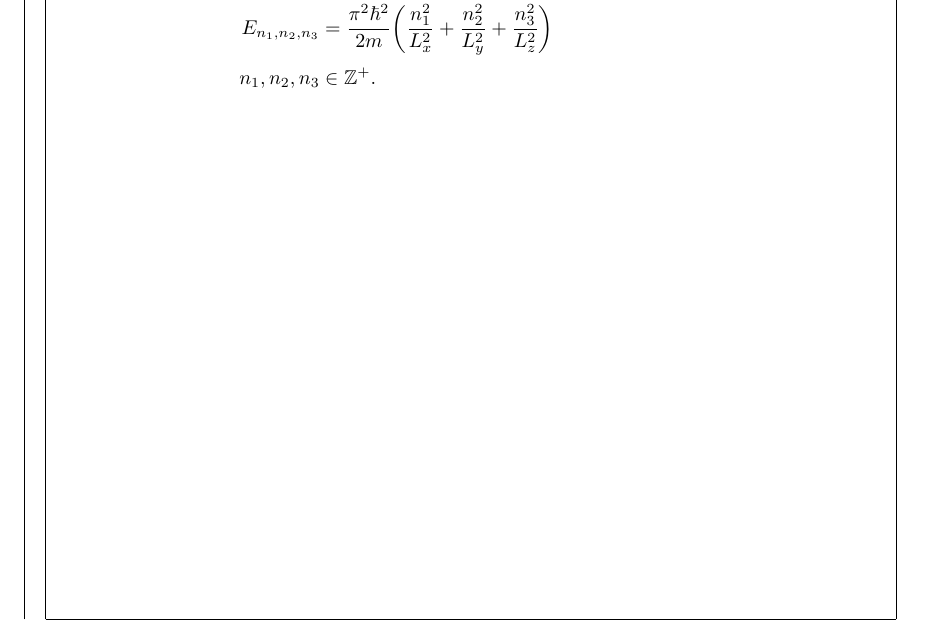
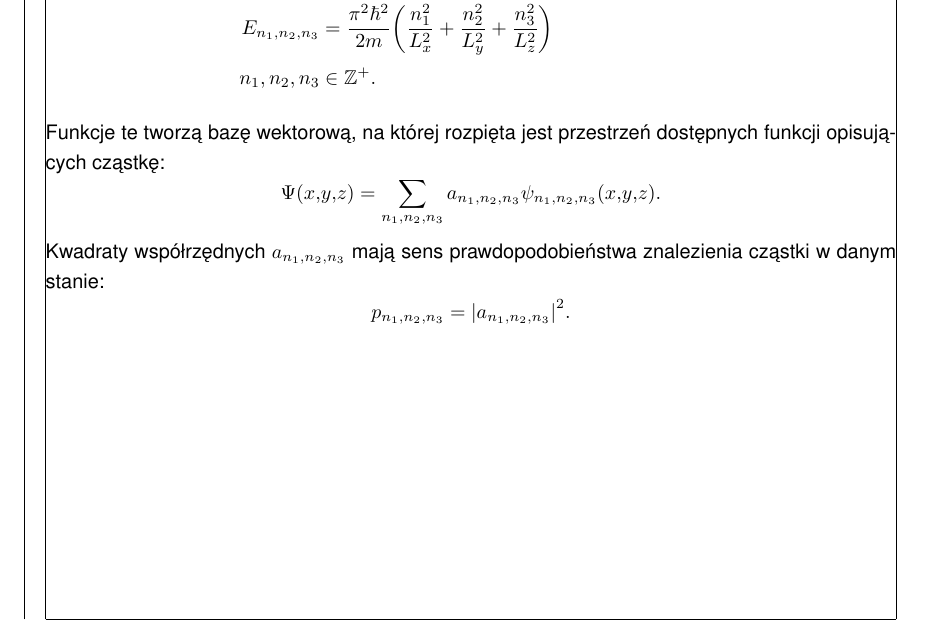
Before and after one commit to rafalstaroszczyk/Praca-magisterska, a LaTeX document (main.tex, which reads chapters/Studnia_potencjalu.tex): part of page 20 of 23, cut so that both start at the same text. Compiled offline with pdfLaTeX.

Commit message:
Wektory bazowe w studni potencjału

```diff
--- a/chapters/Studnia_potencjalu.tex
+++ b/chapters/Studnia_potencjalu.tex
@@ -52,3 +52,11 @@ Podobnie dla \(y\) oraz \(z\). Funkcje własne oraz energie są równe:
 	E_{n_1,n_2,n_3} &= \frac{\pi^2 \hbar^2}{2m} \pab{\frac{n_1^2}{L_x^2} + \frac{n_2^2}{L_y^2} + \frac{n_3^2}{L_z^2}} \\
 	n_1, n_2, n_3 &\in \mathbb{Z}^{+}.
 \end{align*}
+Funkcje te tworzą bazę wektorową, na której rozpięta jest przestrzeń dostępnych funkcji opisujących cząstkę:
+\begin{equation*}
+	\Psi\pab{x,y,z} = \sum_{n_1,n_2,n_3} a_{n_1,n_2,n_3} \psi_{n_1,n_2,n_3}\pab{x,y,z}.
+\end{equation*}
+Kwadraty współrzędnych \(a_{n_1,n_2,n_3}\) mają sens prawdopodobieństwa znalezienia cząstki w danym stanie:
+\begin{equation*}
+	p_{n_1,n_2,n_3} = \vab{a_{n_1,n_2,n_3}}^2.
+\end{equation*}
```
